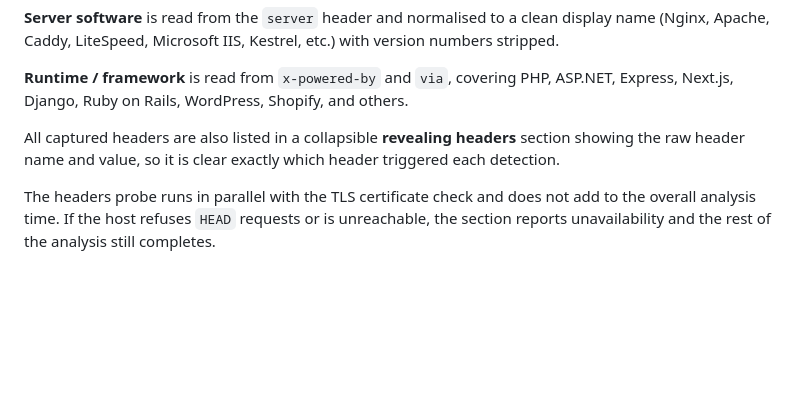
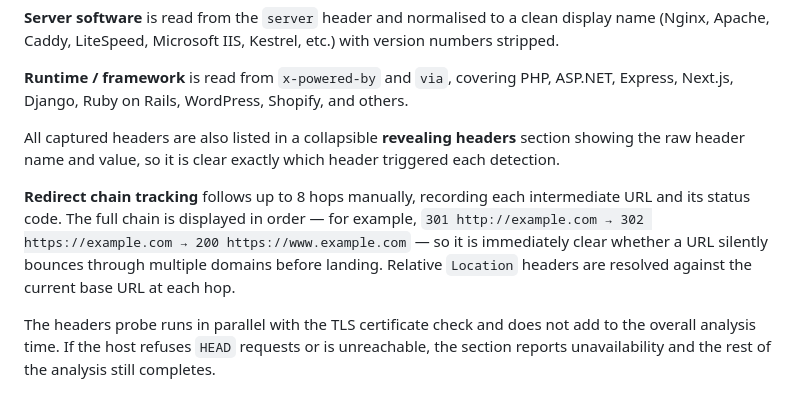
Before and after one commit to opalanet/WhyClick, a Markdown page: README.md, the part around the change. Rendered like a GitHub page; blank space fills up the shorter version.

Commit message:
Mention redirect chain tracking in README

```diff
--- a/README.md
+++ b/README.md
@@ -101,6 +101,8 @@ Detected platforms are shown as colour-coded badges — blue for hosting provide
 
 All captured headers are also listed in a collapsible **revealing headers** section showing the raw header name and value, so it is clear exactly which header triggered each detection.
 
+**Redirect chain tracking** follows up to 8 hops manually, recording each intermediate URL and its status code. The full chain is displayed in order — for example, `301 http://example.com → 302 https://example.com → 200 https://www.example.com` — so it is immediately clear whether a URL silently bounces through multiple domains before landing. Relative `Location` headers are resolved against the current base URL at each hop.
+
 The headers probe runs in parallel with the TLS certificate check and does not add to the overall analysis time. If the host refuses `HEAD` requests or is unreachable, the section reports unavailability and the rest of the analysis still completes.
 
 ## Risk score
```
